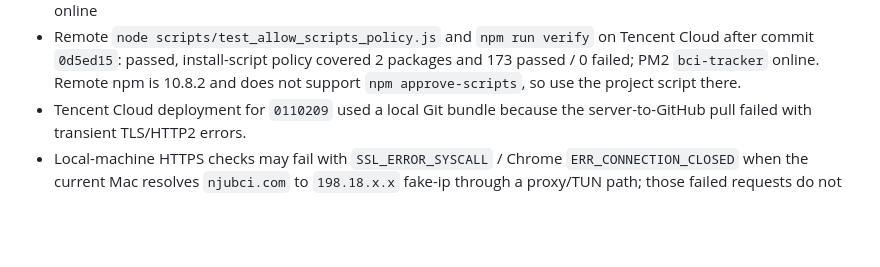
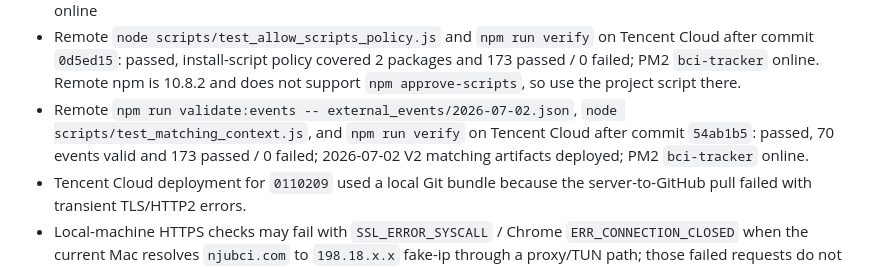
Before and after one commit to xtrailbeima/bci-tracker, a Markdown page: PROJECT_STATE.md, the part around the change. Drawn GitHub-style; blank space fills up the shorter version.

Commit message:
docs: record matching artifacts deployment

```diff
--- a/PROJECT_STATE.md
+++ b/PROJECT_STATE.md
@@ -151,6 +151,7 @@ Last known completed checks:
 - Remote `npm run verify` on Tencent Cloud after commit `419bf79`: passed, 173 passed / 0 failed; Gemini route contract validation deployed; PM2 `bci-tracker` online
 - Remote `npm audit --audit-level=moderate` and `npm run verify` on Tencent Cloud after commit `f13373d`: passed, 0 vulnerabilities and 173 passed / 0 failed; dependency security upgrades deployed; PM2 `bci-tracker` online
 - Remote `node scripts/test_allow_scripts_policy.js` and `npm run verify` on Tencent Cloud after commit `0d5ed15`: passed, install-script policy covered 2 packages and 173 passed / 0 failed; PM2 `bci-tracker` online. Remote npm is 10.8.2 and does not support `npm approve-scripts`, so use the project script there.
+- Remote `npm run validate:events -- external_events/2026-07-02.json`, `node scripts/test_matching_context.js`, and `npm run verify` on Tencent Cloud after commit `54ab1b5`: passed, 70 events valid and 173 passed / 0 failed; 2026-07-02 V2 matching artifacts deployed; PM2 `bci-tracker` online.
 - Tencent Cloud deployment for `0110209` used a local Git bundle because the server-to-GitHub pull failed with transient TLS/HTTP2 errors.
 - Local-machine HTTPS checks may fail with `SSL_ERROR_SYSCALL` / Chrome `ERR_CONNECTION_CLOSED` when the current Mac resolves `njubci.com` to `198.18.x.x` fake-ip through a proxy/TUN path; those failed requests do not appear in Nginx logs.
 - Public DoH checked from this machine resolves `njubci.com` to `111.229.73.49`; server-side Nginx checks and remote verification are the source of truth until the browser/proxy path is bypassed or tested from a non-proxy network.
```
